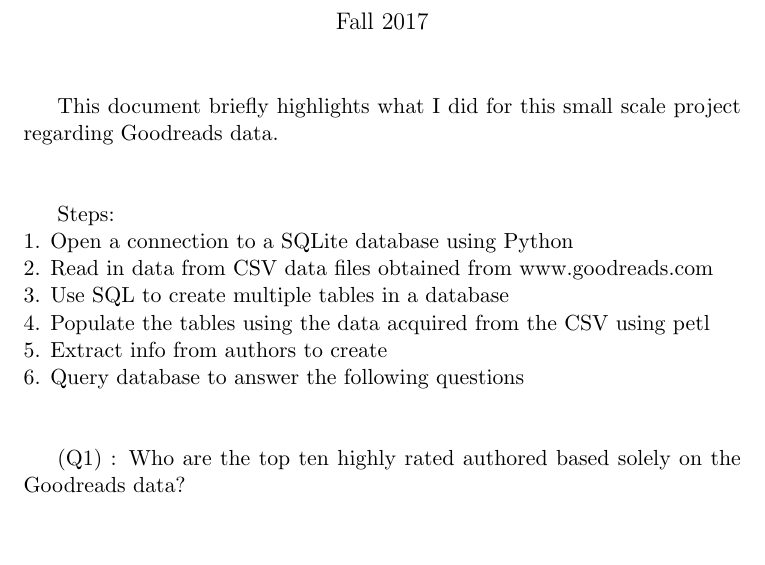
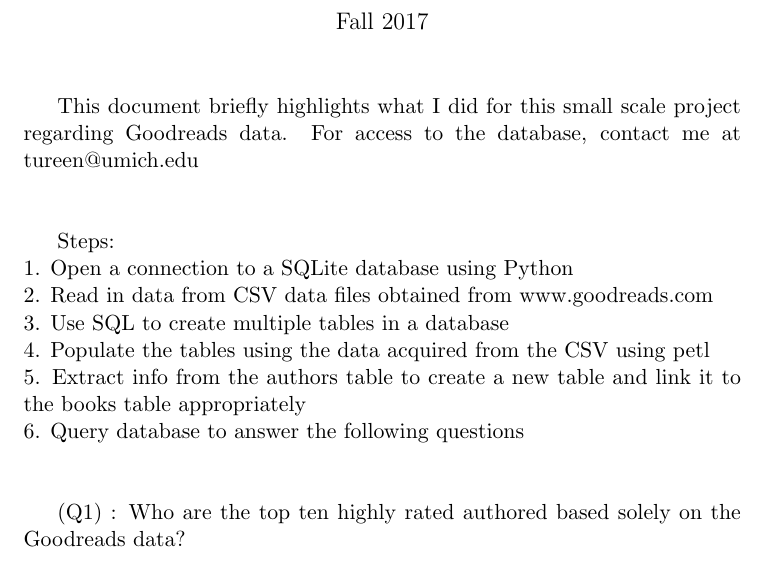
Before and after one commit to tahmeed14/goodreads-datbases-sql-etl, a LaTeX document (summary-ReadMe-goodreads.tex): part of page 1 of 2, cut so that both start at the same text, the shorter picture padded with empty space. Compiled offline with pdfLaTeX.

Commit message:
git publish 3

```diff
--- a/summary-ReadMe-goodreads.tex
+++ b/summary-ReadMe-goodreads.tex
@@ -12,14 +12,16 @@
 \date{Fall 2017}
 \maketitle
 
-This document briefly highlights what I did for this small scale project regarding Goodreads data.\\~\\
+This document briefly highlights what I did for this small scale project regarding Goodreads data. For access to the database, contact me at tureen@umich.edu \\~\\
+
+
 
 Steps:\\
 1. Open a connection to a SQLite database using Python\\
 2. Read in data from CSV data files obtained from www.goodreads.com\\
 3. Use SQL to create multiple tables in a database\\
 4. Populate the tables using the data acquired from the CSV using petl\\
-5. Extract info from authors to create\\
+5. Extract info from the authors table to create a new table and link it to the books table appropriately\\
 6. Query database to answer the following questions\\~\\
 
 
```
Also changed, not shown: summary-ReadMe-goodreads.pdf, 1 other file.
